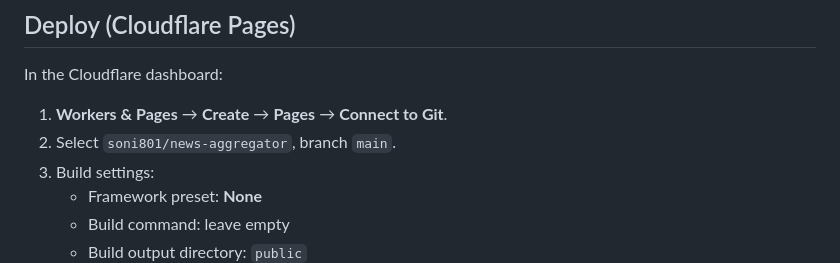
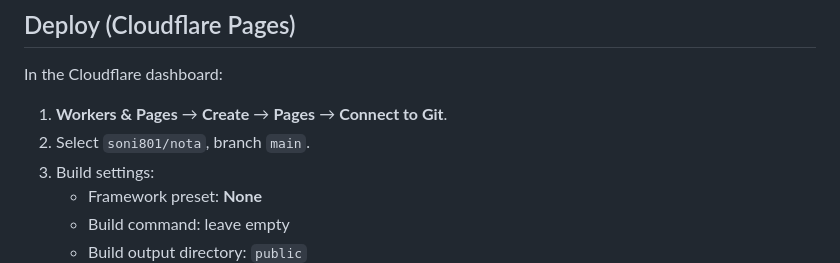
Before and after one commit to soni801/nota, a Markdown page: README.md, the part around the change. Drawn GitHub-style.

Commit message:
chore: rename GitHub project references to nota

```diff
--- a/README.md
+++ b/README.md
@@ -96,7 +96,7 @@ Open [http://127.0.0.1:8787](http://127.0.0.1:8787).
 In the Cloudflare dashboard:
 
 1. **Workers & Pages** → **Create** → **Pages** → **Connect to Git**.
-2. Select `soni801/news-aggregator`, branch `main`.
+2. Select `soni801/nota`, branch `main`.
 3. Build settings:
    - Framework preset: **None**
    - Build command: leave empty
```
